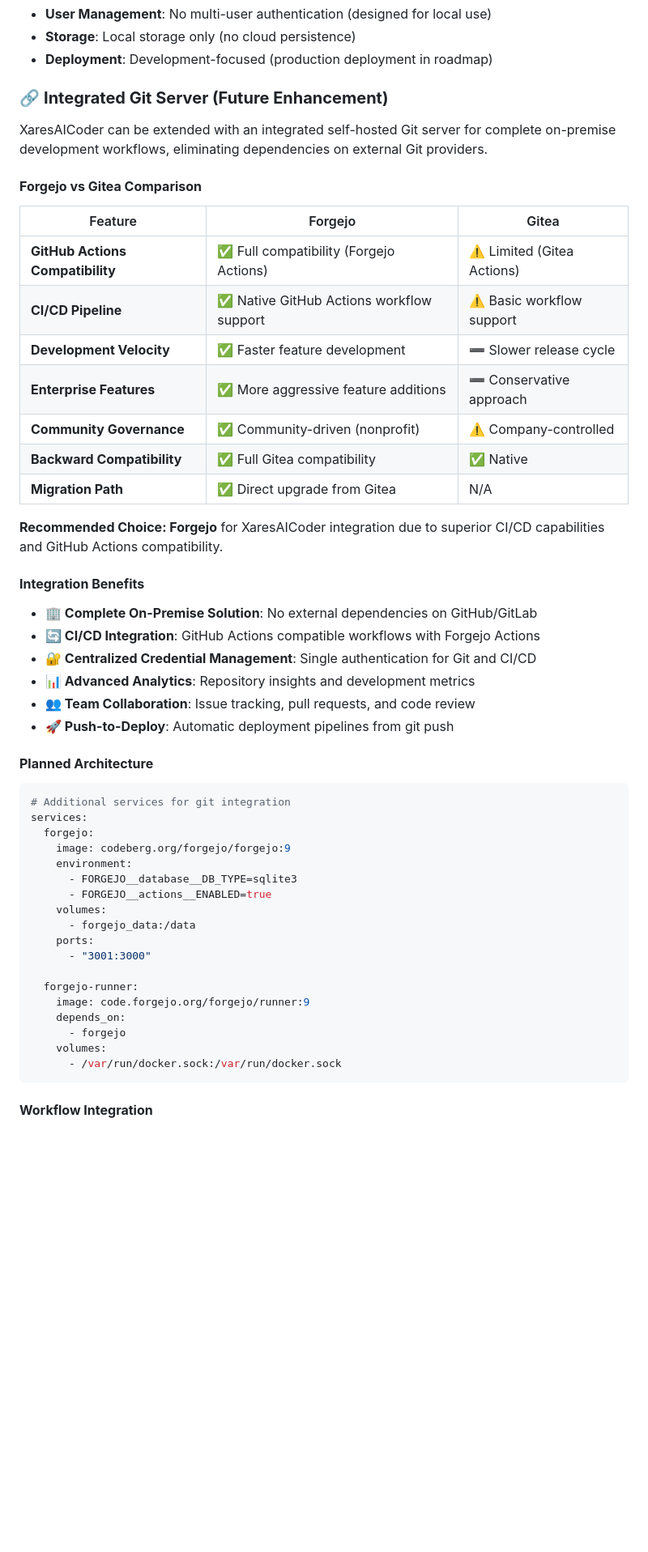
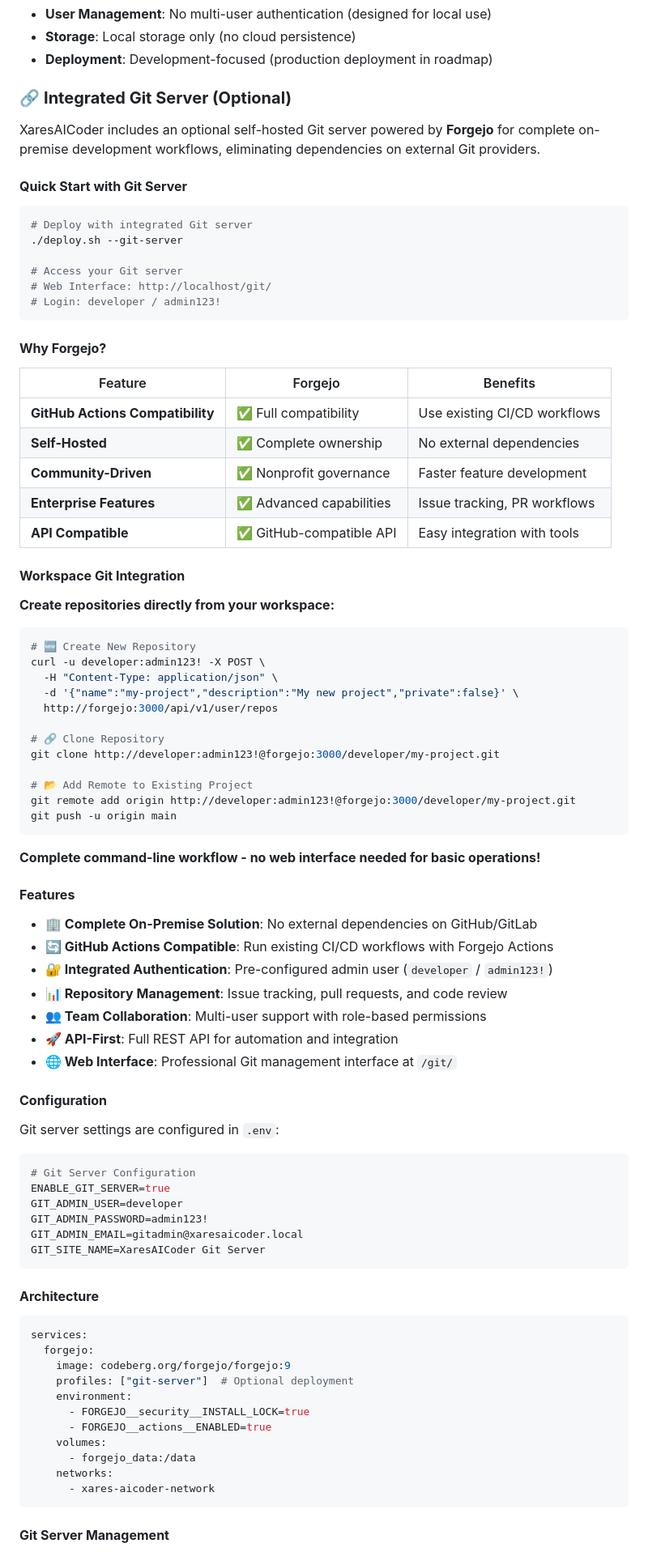
Before and after one commit to DG1001/XaresAICoder, a Markdown page: README.md, the part around the change printed below. Shown: that part at 81% size. Drawn GitHub-style; blank space fills up the shorter version.

Commit message:
feat(docs): add integrated Git server (Forgejo) to README
This commit enhances the README by introducing an optional self-hosted Git server powered by Forgejo. It includes updated deployment instructions, a quick start guide, and integration features that allow developers to manage their repositories entirely on-premise. The documentation emphasizes Forgejo's GitHub Actions compatibility, configuration settings, and highlights benefits such as centralized credential management, team collaboration tools, and a professional web interface for repository management. This addition aims to streamline development workflows and reduce reliance on external Git service providers.

````diff
--- a/README.md
+++ b/README.md
@@ -750,55 +755,90 @@ docker system prune -a
 - **Storage**: Local storage only (no cloud persistence)
 - **Deployment**: Development-focused (production deployment in roadmap)
 
-### 🔗 **Integrated Git Server (Future Enhancement)**
+### 🔗 **Integrated Git Server (Optional)**
 
-XaresAICoder can be extended with an integrated self-hosted Git server for complete on-premise development workflows, eliminating dependencies on external Git providers.
+XaresAICoder includes an optional self-hosted Git server powered by **Forgejo** for complete on-premise development workflows, eliminating dependencies on external Git providers.
 
-#### **Forgejo vs Gitea Comparison**
+#### **Quick Start with Git Server**
 
-| Feature | Forgejo | Gitea |
-|---------|---------|-------|
-| **GitHub Actions Compatibility** | ✅ Full compatibility (Forgejo Actions) | ⚠️ Limited (Gitea Actions) |
-| **CI/CD Pipeline** | ✅ Native GitHub Actions workflow support | ⚠️ Basic workflow support |
-| **Development Velocity** | ✅ Faster feature development | ➖ Slower release cycle |
-| **Enterprise Features** | ✅ More aggressive feature additions | ➖ Conservative approach |
-| **Community Governance** | ✅ Community-driven (nonprofit) | ⚠️ Company-controlled |
-| **Backward Compatibility** | ✅ Full Gitea compatibility | ✅ Native |
-| **Migration Path** | ✅ Direct upgrade from Gitea | N/A |
+```bash
+# Deploy with integrated Git server
+./deploy.sh --git-server
 
-**Recommended Choice: Forgejo** for XaresAICoder integration due to superior CI/CD capabilities and GitHub Actions compatibility.
+# Access your Git server
+# Web Interface: http://localhost/git/
+# Login: developer / admin123!
+```
 
-#### **Integration Benefits**
+#### **Why Forgejo?**
+
+| Feature | Forgejo | Benefits |
+|---------|---------|----------|
+| **GitHub Actions Compatibility** | ✅ Full compatibility | Use existing CI/CD workflows |
+| **Self-Hosted** | ✅ Complete ownership | No external dependencies |
+| **Community-Driven** | ✅ Nonprofit governance | Faster feature development |
+| **Enterprise Features** | ✅ Advanced capabilities | Issue tracking, PR workflows |
+| **API Compatible** | ✅ GitHub-compatible API | Easy integration with tools |
+
+#### **Workspace Git Integration**
+
+**Create repositories directly from your workspace:**
+
+```bash
+# 🆕 Create New Repository
+curl -u developer:admin123! -X POST \
+  -H "Content-Type: application/json" \
+  -d '{"name":"my-project","description":"My new project","private":false}' \
+  http://forgejo:3000/api/v1/user/repos
+
+# 🔗 Clone Repository
+git clone http://developer:admin123!@forgejo:3000/developer/my-project.git
+
+# 📂 Add Remote to Existing Project
+git remote add origin http://developer:admin123!@forgejo:3000/developer/my-project.git
+git push -u origin main
+```
+
+**Complete command-line workflow - no web interface needed for basic operations!**
+
+#### **Features**
 
 - **🏢 Complete On-Premise Solution**: No external dependencies on GitHub/GitLab
-- **🔄 CI/CD Integration**: GitHub Actions compatible workflows with Forgejo Actions
-- **🔐 Centralized Credential Management**: Single authentication for Git and CI/CD
-- **📊 Advanced Analytics**: Repository insights and development metrics
-- **👥 Team Collaboration**: Issue tracking, pull requests, and code review
-- **🚀 Push-to-Deploy**: Automatic deployment pipelines from git push
+- **🔄 GitHub Actions Compatible**: Run existing CI/CD workflows with Forgejo Actions
+- **🔐 Integrated Authentication**: Pre-configured admin user (`developer` / `admin123!`)
+- **📊 Repository Management**: Issue tracking, pull requests, and code review
+- **👥 Team Collaboration**: Multi-user support with role-based permissions
+- **🚀 API-First**: Full REST API for automation and integration
+- **🌐 Web Interface**: Professional Git management interface at `/git/`
 
-#### **Planned Architecture**
+#### **Configuration**
+
+Git server settings are configured in `.env`:
+
+```bash
+# Git Server Configuration
+ENABLE_GIT_SERVER=true
+GIT_ADMIN_USER=developer
+GIT_ADMIN_PASSWORD=admin123!
+GIT_ADMIN_EMAIL=gitadmin@xaresaicoder.local
+GIT_SITE_NAME=XaresAICoder Git Server
+```
+
+#### **Architecture**
 
 ```yaml
-# Additional services for git integration
 services:
   forgejo:
     image: codeberg.org/forgejo/forgejo:9
+    profiles: ["git-server"]  # Optional deployment
     environment:
-      - FORGEJO__database__DB_TYPE=sqlite3
+      - FORGEJO__security__INSTALL_LOCK=true
       - FORGEJO__actions__ENABLED=true
     volumes:
       - forgejo_data:/data
-    ports:
-      - "3001:3000"
-
-  forgejo-runner:
-    image: code.forgejo.org/forgejo/runner:9
-    depends_on:
-      - forgejo
-    volumes:
-      - /var/run/docker.sock:/var/run/docker.sock
+    networks:
+      - xares-aicoder-network
 ```
 
-#### **Workflow Integration**
+#### **Git Server Management**
 
````
Also changed, not shown: other parts of README.md (+19 -5 lines).
